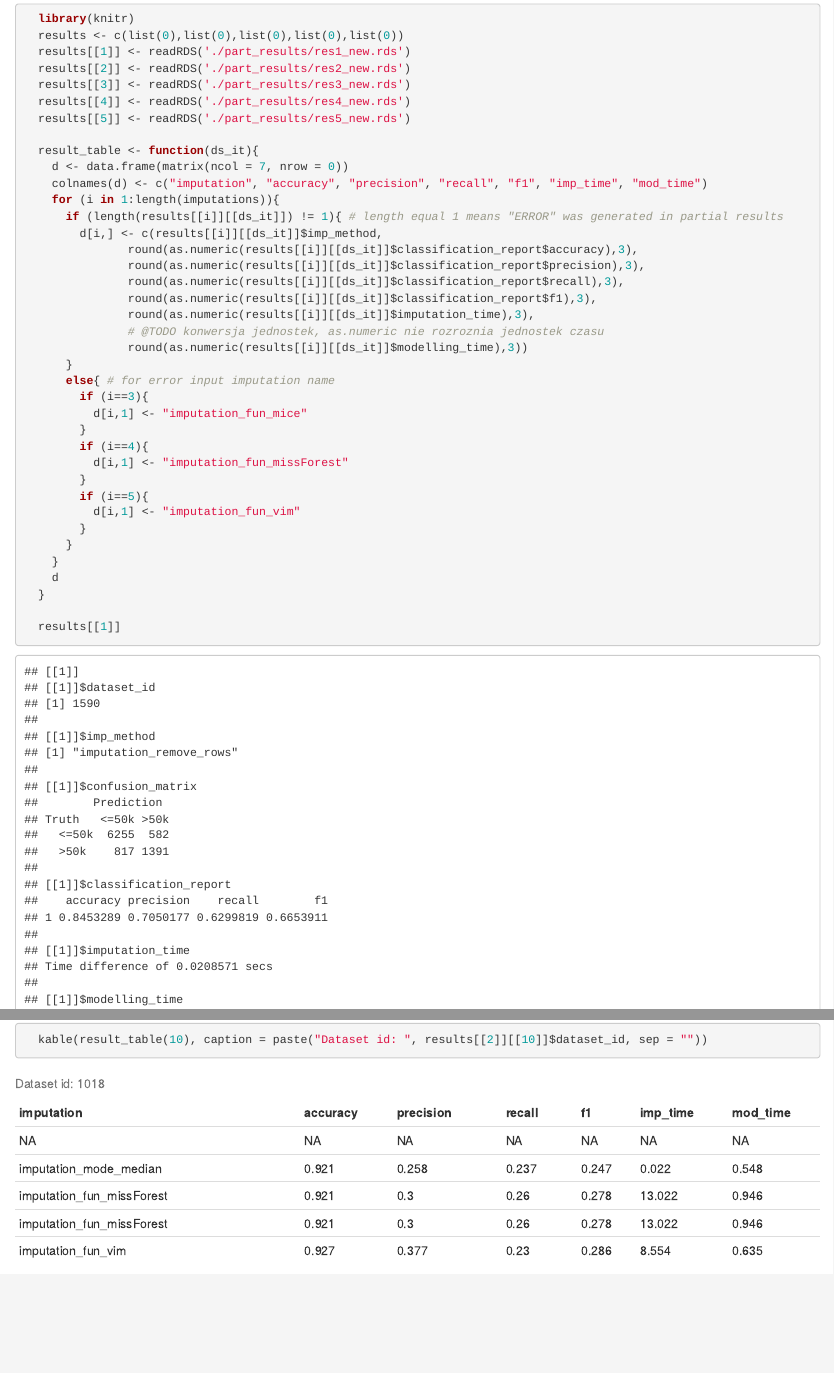
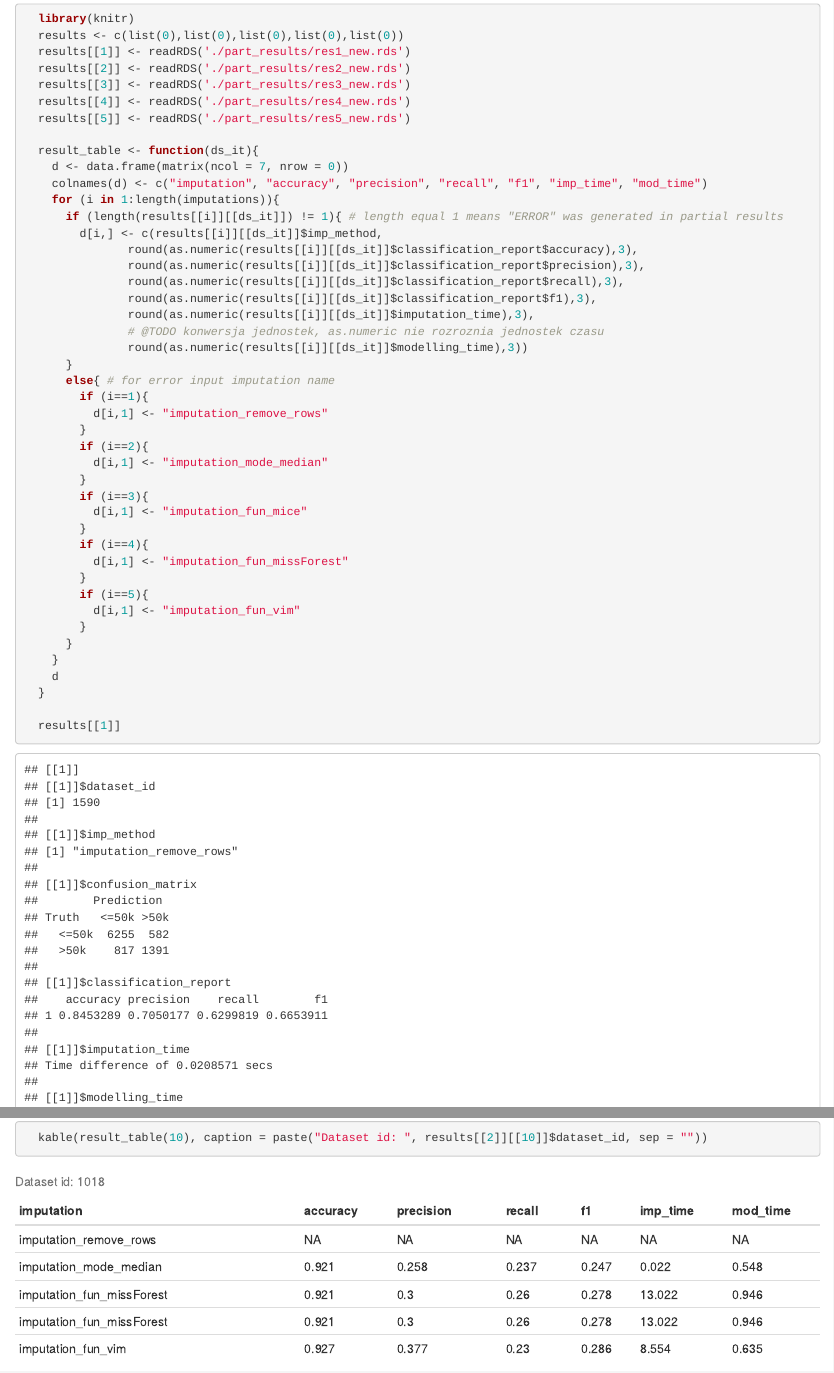
Before and after one commit to Kostee/WB-2020-softImpute-Team, an R Markdown document (pd2.Rmd): the page in a window 1100 px wide, from 4950 px down, and a second part further down, joined at a grey line. Rendered offline with R 4.5, knitr and Pandoc, with nearby package versions; folded parts are opened; some code elsewhere in the file could not run offline.

Commit message:
printuje removerows dla pustych ramek

```diff
--- a/pd2.Rmd
+++ b/pd2.Rmd
@@ -281,6 +281,12 @@ Here are the results:
                round(as.numeric(results[[i]][[ds_it]]$modelling_time),3))
       }
       else{ # for error input imputation name
+        if (i==1){
+          d[i,1] <- "imputation_remove_rows"
+        }
+        if (i==2){
+          d[i,1] <- "imputation_mode_median"
+        }
         if (i==3){
           d[i,1] <- "imputation_fun_mice"
         }
```
Also changed, not shown: pd2.html, pd2.Rmd (2 more changed lines).
